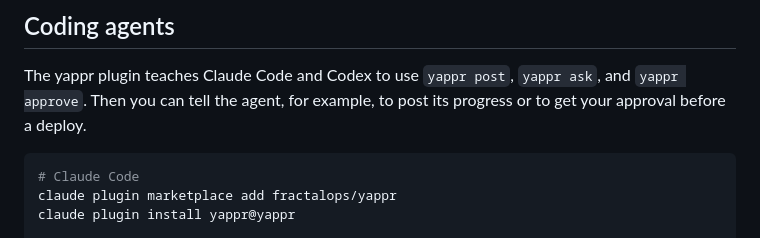
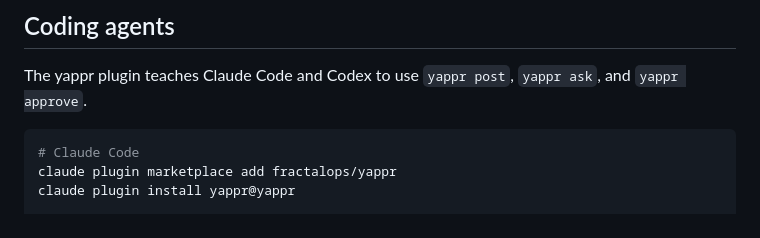
Before and after one commit to fractalops/yappr, a Markdown page: README.md, the part around the change. Drawn GitHub-style.

Commit message:
Remove an example line from the README

````diff
--- a/README.md
+++ b/README.md
@@ -109,7 +109,6 @@ question expires, you cancel it, or an error occurs.
 ## Coding agents
 
 The yappr plugin teaches Claude Code and Codex to use `yappr post`, `yappr ask`, and `yappr approve`.
-Then you can tell the agent, for example, to post its progress or to get your approval before a deploy.
 
 ```sh
 # Claude Code
````
